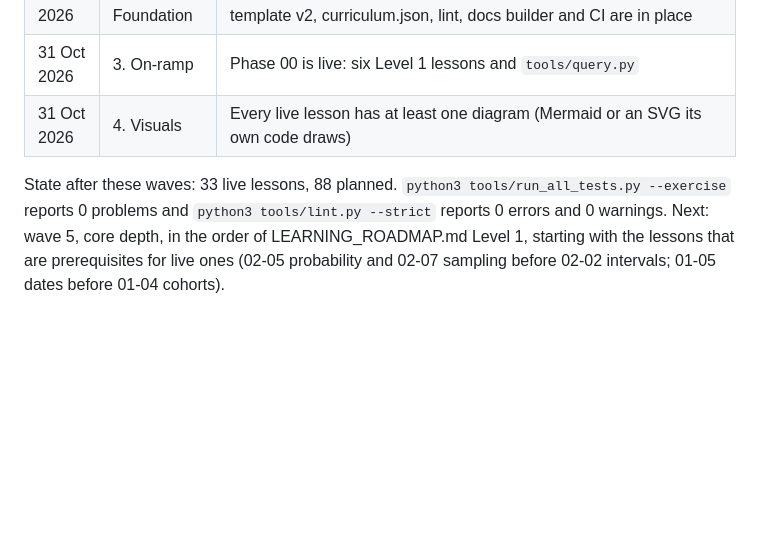
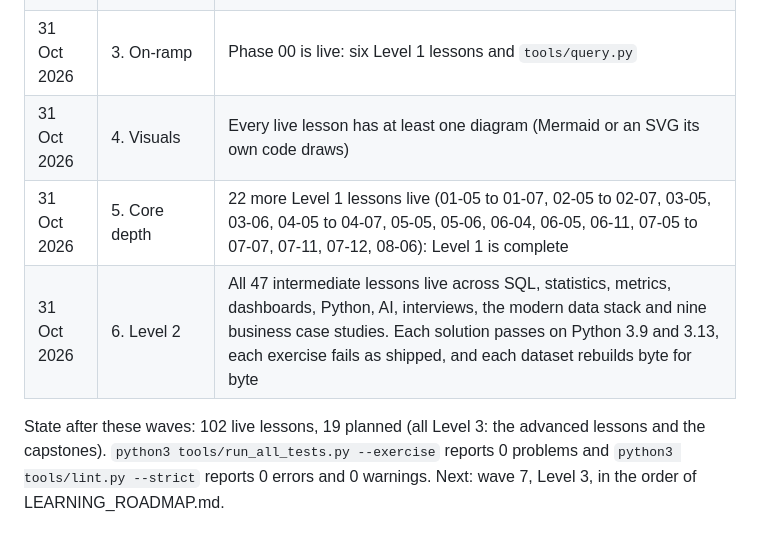
Before and after one commit to Ani19arya/analytics-from-scratch, a Markdown page: REPOSITORY_AUDIT.md, the part around the change. Drawn GitHub-style; blank space fills up the shorter version.

```diff
--- a/REPOSITORY_AUDIT.md
+++ b/REPOSITORY_AUDIT.md
@@ -121,5 +121,7 @@ Little, because the course is a week old. Two framing updates:
 | 31 Oct 2026 | 2. Foundation | README, roadmap, skills evidence, contributing guide, lesson template v2, curriculum.json, lint, docs builder and CI are in place |
 | 31 Oct 2026 | 3. On-ramp | Phase 00 is live: six Level 1 lessons and `tools/query.py` |
 | 31 Oct 2026 | 4. Visuals | Every live lesson has at least one diagram (Mermaid or an SVG its own code draws) |
+| 31 Oct 2026 | 5. Core depth | 22 more Level 1 lessons live (01-05 to 01-07, 02-05 to 02-07, 03-05, 03-06, 04-05 to 04-07, 05-05, 05-06, 06-04, 06-05, 06-11, 07-05 to 07-07, 07-11, 07-12, 08-06): Level 1 is complete |
+| 31 Oct 2026 | 6. Level 2 | All 47 intermediate lessons live across SQL, statistics, metrics, dashboards, Python, AI, interviews, the modern data stack and nine business case studies. Each solution passes on Python 3.9 and 3.13, each exercise fails as shipped, and each dataset rebuilds byte for byte |
 
-State after these waves: 33 live lessons, 88 planned. `python3 tools/run_all_tests.py --exercise` reports 0 problems and `python3 tools/lint.py --strict` reports 0 errors and 0 warnings. Next: wave 5, core depth, in the order of LEARNING_ROADMAP.md Level 1, starting with the lessons that are prerequisites for live ones (02-05 probability and 02-07 sampling before 02-02 intervals; 01-05 dates before 01-04 cohorts).
+State after these waves: 102 live lessons, 19 planned (all Level 3: the advanced lessons and the capstones). `python3 tools/run_all_tests.py --exercise` reports 0 problems and `python3 tools/lint.py --strict` reports 0 errors and 0 warnings. Next: wave 7, Level 3, in the order of LEARNING_ROADMAP.md.
```
Also changed, not shown: CLOUD_TASK.md (deleted, +0 -95 lines).
